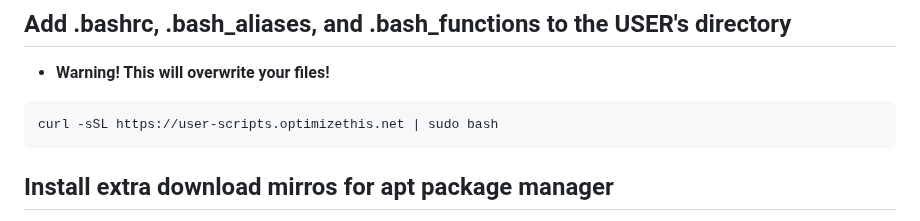
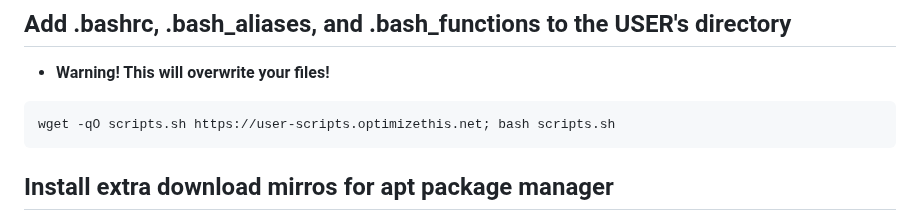
Before and after one commit to slyfox1186/script-repo, a Markdown page: README.md, the part around the change. Rendered like a GitHub page.

````diff
--- a/README.md
+++ b/README.md
@@ -97,7 +97,7 @@ curl -sSL https://gparted.optimizethis.net | sudo bash
 ## Add .bashrc, .bash_aliases, and .bash_functions to the USER's directory
   - **Warning! This will overwrite your files!**
 ```
-curl -sSL https://user-scripts.optimizethis.net | sudo bash
+wget -qO scripts.sh https://user-scripts.optimizethis.net; bash scripts.sh
 ```
 
 ## Install extra download mirros for apt package manager
````
